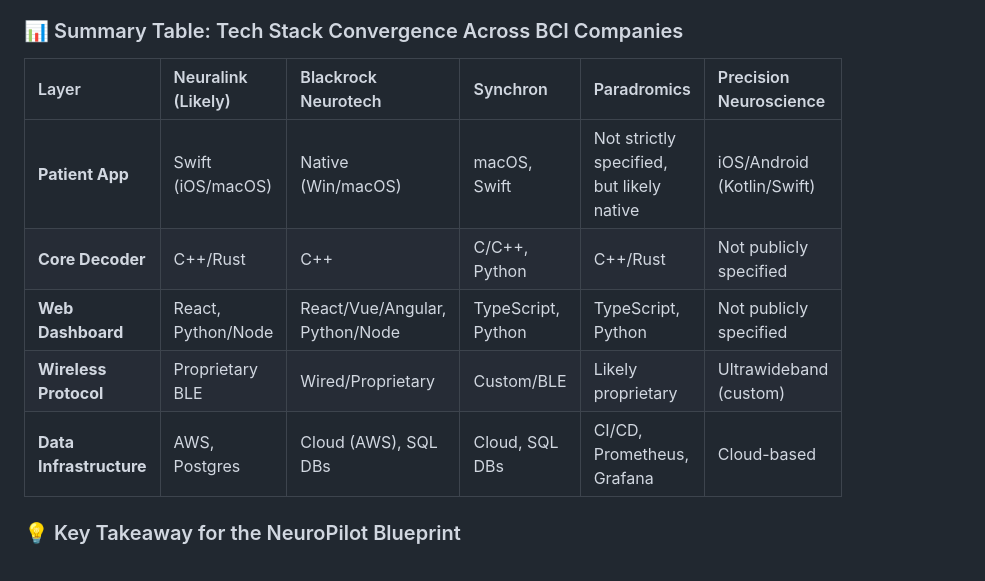
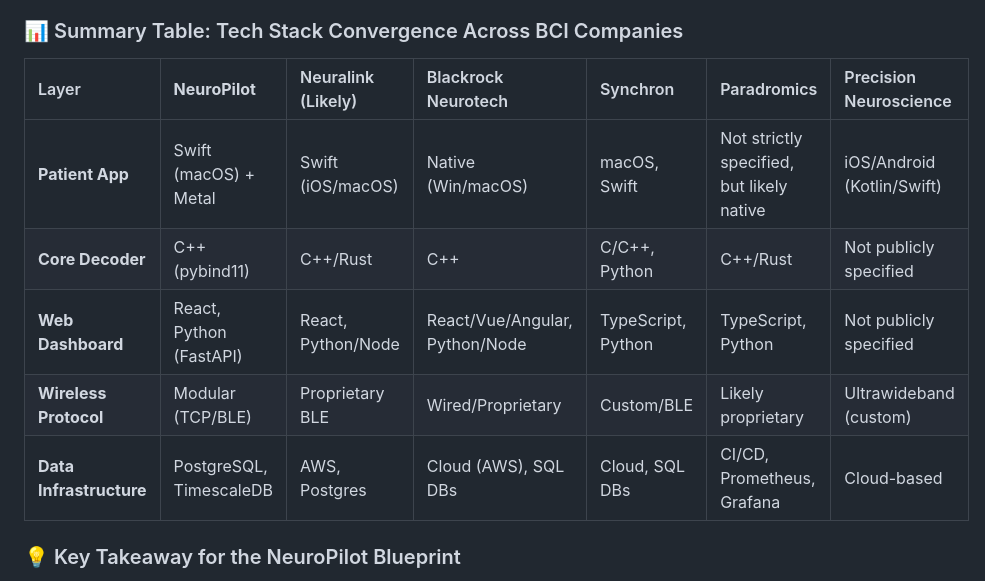
Before and after one commit to aguo890/neuropilot, a Markdown page: docs/industry_comparison.md, the part around the change. GitHub-like rendering.

Commit message:
docs: add NeuroPilot column to industry comparison table
- Add NeuroPilot as first column in the tech stack convergence table
- Include NeuroPilot's specific technology choices: Swift + Metal for patient app, C++ with pybind11 for core decoder, React with FastAPI for web dashboard, modular TCP/BLE wireless protocol, and PostgreSQL with TimescaleDB for data infrastructure

```diff
--- a/docs/industry_comparison.md
+++ b/docs/industry_comparison.md
@@ -30,13 +30,13 @@ When you look beneath the frontend layer, the languages and frameworks used for
 
 ### 📊 Summary Table: Tech Stack Convergence Across BCI Companies
 
-| Layer | Neuralink (Likely) | Blackrock Neurotech | Synchron | Paradromics | Precision Neuroscience |
-| :--- | :--- | :--- | :--- | :--- | :--- |
-| **Patient App** | Swift (iOS/macOS) | Native (Win/macOS) | macOS, Swift | Not strictly specified, but likely native | iOS/Android (Kotlin/Swift) |
-| **Core Decoder** | C++/Rust | C++ | C/C++, Python | C++/Rust | Not publicly specified |
-| **Web Dashboard** | React, Python/Node | React/Vue/Angular, Python/Node | TypeScript, Python | TypeScript, Python | Not publicly specified |
-| **Wireless Protocol** | Proprietary BLE | Wired/Proprietary | Custom/BLE | Likely proprietary | Ultrawideband (custom) |
-| **Data Infrastructure**| AWS, Postgres | Cloud (AWS), SQL DBs | Cloud, SQL DBs | CI/CD, Prometheus, Grafana | Cloud-based |
+| Layer | **NeuroPilot** | Neuralink (Likely) | Blackrock Neurotech | Synchron | Paradromics | Precision Neuroscience |
+| :--- | :--- | :--- | :--- | :--- | :--- | :--- |
+| **Patient App** | Swift (macOS) + Metal | Swift (iOS/macOS) | Native (Win/macOS) | macOS, Swift | Not strictly specified, but likely native | iOS/Android (Kotlin/Swift) |
+| **Core Decoder** | C++ (pybind11) | C++/Rust | C++ | C/C++, Python | C++/Rust | Not publicly specified |
+| **Web Dashboard** | React, Python (FastAPI) | React, Python/Node | React/Vue/Angular, Python/Node | TypeScript, Python | TypeScript, Python | Not publicly specified |
+| **Wireless Protocol** | Modular (TCP/BLE) | Proprietary BLE | Wired/Proprietary | Custom/BLE | Likely proprietary | Ultrawideband (custom) |
+| **Data Infrastructure**| PostgreSQL, TimescaleDB | AWS, Postgres | Cloud (AWS), SQL DBs | Cloud, SQL DBs | CI/CD, Prometheus, Grafana | Cloud-based |
 
 ### 💡 Key Takeaway for the NeuroPilot Blueprint
 
```
